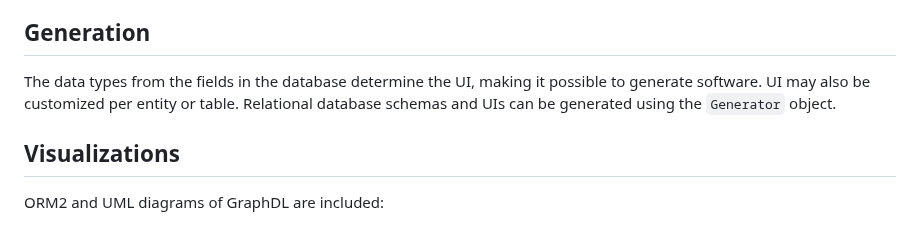
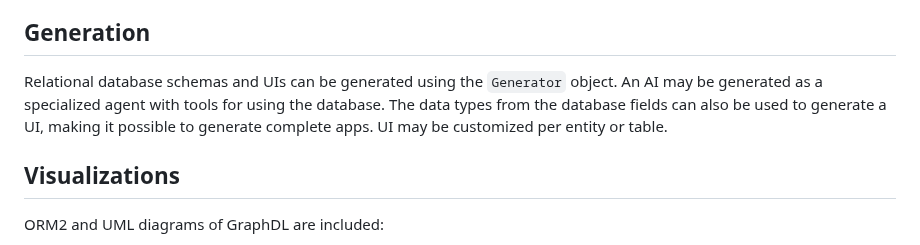
Before and after one commit to graphdl/graphdl-orm, a Markdown page: README.md, the part around the change. Rendered like a GitHub page.

```diff
--- a/README.md
+++ b/README.md
@@ -24,7 +24,7 @@ The GraphDL (Graph Descriptor Language) application framework provides a compreh
 
 ## Generation
 
-The data types from the fields in the database determine the UI, making it possible to generate software. UI may also be customized per entity or table. Relational database schemas and UIs can be generated using the `Generator` object.
+Relational database schemas and UIs can be generated using the `Generator` object. An AI may be generated as a specialized agent with tools for using the database. The data types from the database fields can also be used to generate a UI, making it possible to generate complete apps. UI may be customized per entity or table.
 
 ## Visualizations
 
```
